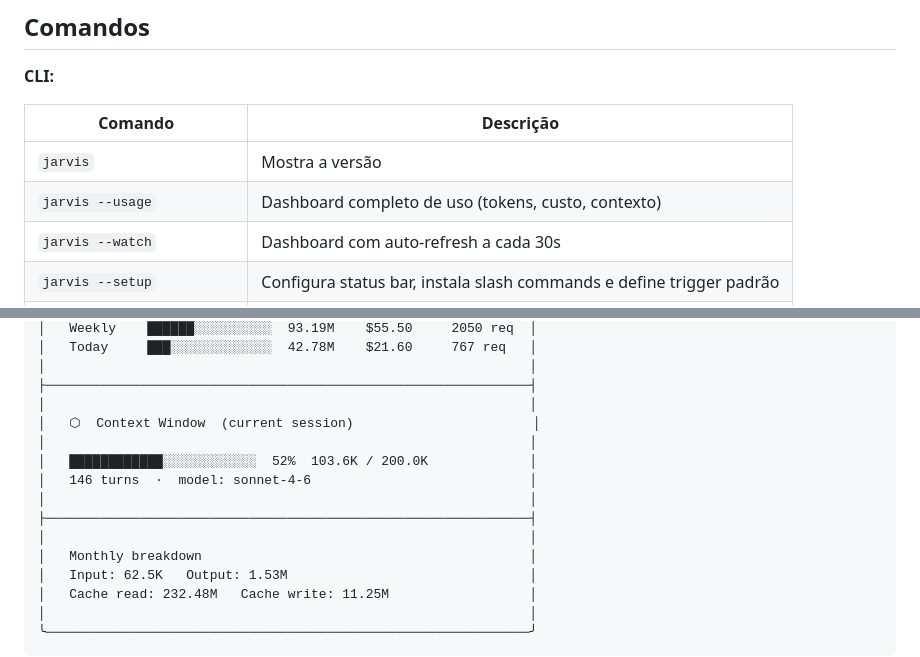
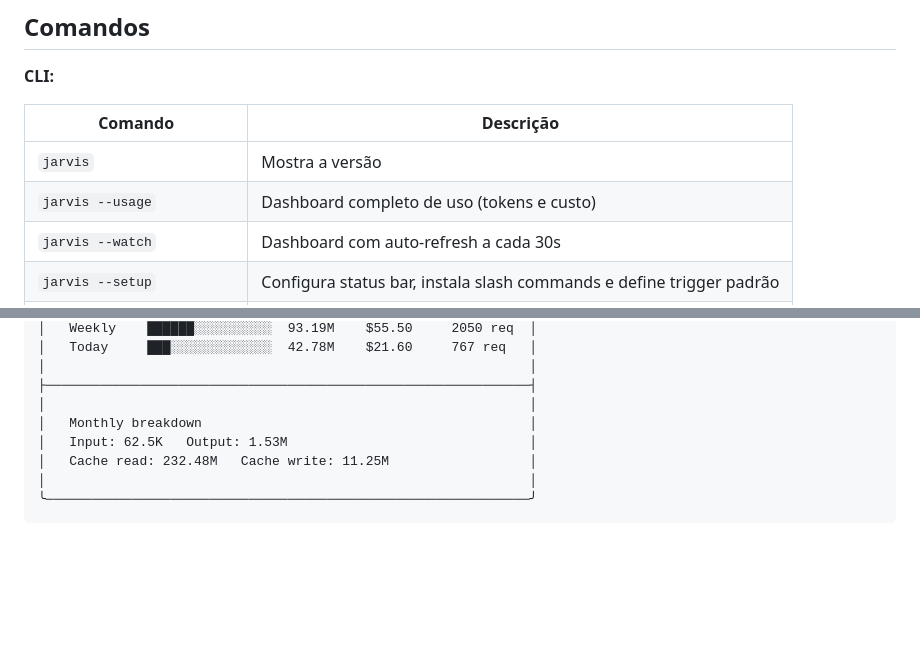
Before and after one commit to gabrihhh/jarvis, a Markdown page: README.md, 2 parts joined by grey strips. Rendered like a GitHub page; blank space fills up the shorter version.

```diff
--- a/README.md
+++ b/README.md
@@ -22,7 +22,7 @@ Reinicie o Claude Code após o setup.
 | Comando | Descrição |
 |---|---|
 | `jarvis` | Mostra a versão |
-| `jarvis --usage` | Dashboard completo de uso (tokens, custo, contexto) |
+| `jarvis --usage` | Dashboard completo de uso (tokens e custo) |
 | `jarvis --watch` | Dashboard com auto-refresh a cada 30s |
 | `jarvis --setup` | Configura status bar, instala slash commands e define trigger padrão |
 | `jarvis --graph` | Abre o Neo4j Browser em localhost:7474 |
@@ -62,13 +62,6 @@ Reinicie o Claude Code após o setup.
 │                                                              │
 ├──────────────────────────────────────────────────────────────┤
 │                                                              │
-│   ⬡  Context Window  (current session)                       │
-│                                                              │
-│   ████████████░░░░░░░░░░░░  52%  103.6K / 200.0K             │
-│   146 turns  ·  model: sonnet-4-6                            │
-│                                                              │
-├──────────────────────────────────────────────────────────────┤
-│                                                              │
 │   Monthly breakdown                                          │
 │   Input: 62.5K   Output: 1.53M                               │
 │   Cache read: 232.48M   Cache write: 11.25M                  │
```
Also changed, not shown: CLAUDE.md (added, +108 -0 lines), docs/FEATURES.md (+0 -25 lines).
